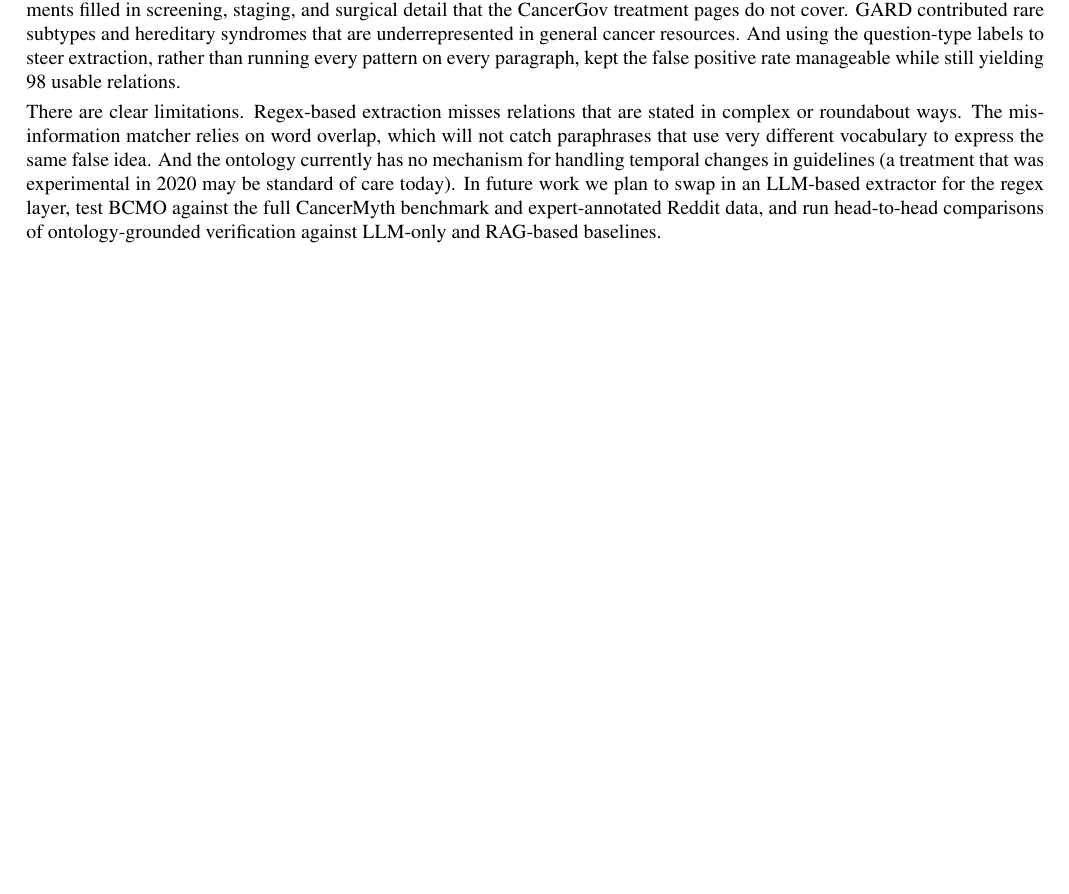
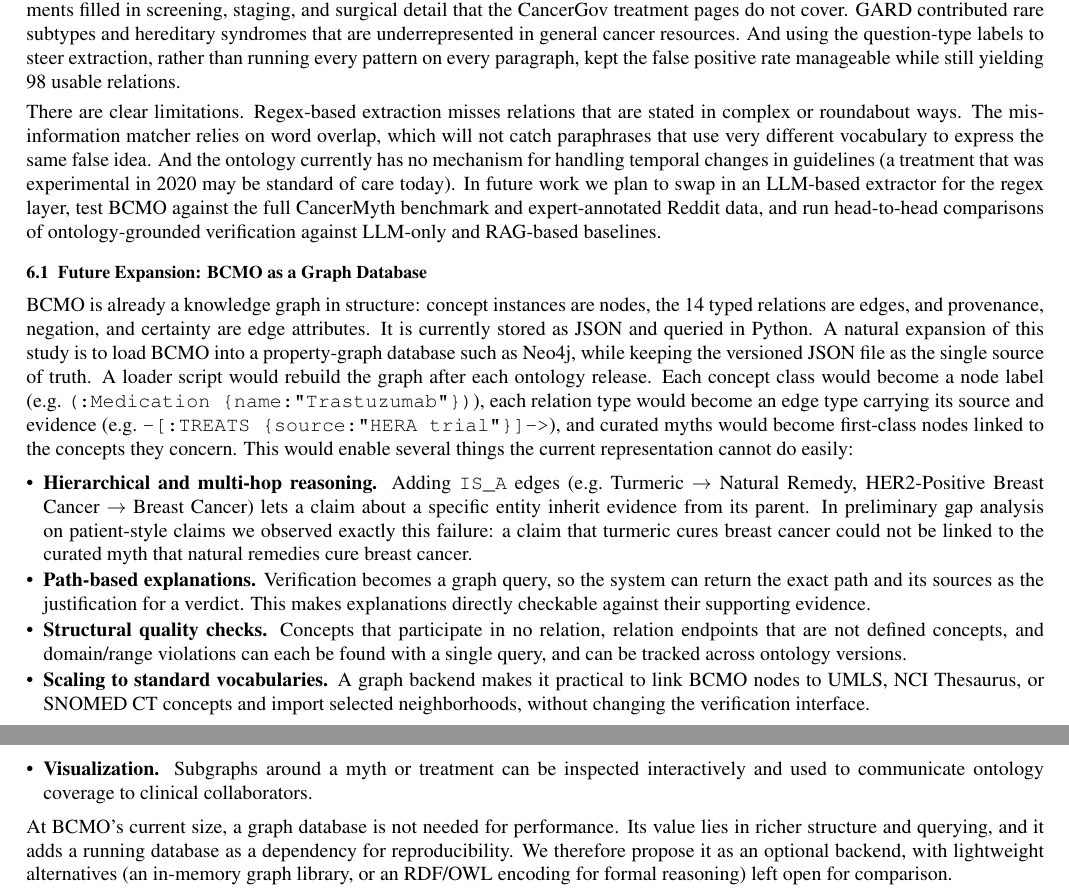
Before and after one commit to maliniss1311/nlp-project, a LaTeX document (paper/bcmo_paper.tex): part of page 5 of 6 before the commit and two parts of pages 5 and 6 of 7 after it, the two joined at a grey line, cut so that both start at the same text, the shorter picture padded with empty space. Compiled offline with pdfLaTeX.

Commit message:
Add future-expansion subsection on BCMO as a graph database (Neo4j)
Generated with [Snowflake CoCo](https://docs.snowflake.com/en/user-guide/cortex-code/cortex-code)

Co-authored-by: Snowflake CoCo <noreply@snowflake.com>

```diff
--- a/paper/bcmo_paper.tex
+++ b/paper/bcmo_paper.tex
@@ -300,6 +300,21 @@ Pulling from 6 MedQuAD subsets rather than just CancerGov turned out to matter q
 
 There are clear limitations. Regex-based extraction misses relations that are stated in complex or roundabout ways. The misinformation matcher relies on word overlap, which will not catch paraphrases that use very different vocabulary to express the same false idea. And the ontology currently has no mechanism for handling temporal changes in guidelines (a treatment that was experimental in 2020 may be standard of care today). In future work we plan to swap in an LLM-based extractor for the regex layer, test BCMO against the full CancerMyth benchmark and expert-annotated Reddit data, and run head-to-head comparisons of ontology-grounded verification against LLM-only and RAG-based baselines.
 
+\subsection{Future Expansion: BCMO as a Graph Database}
+\label{sec:future-graph}
+
+BCMO is already a knowledge graph in structure: concept instances are nodes, the 14 typed relations are edges, and provenance, negation, and certainty are edge attributes. It is currently stored as JSON and queried in Python. A natural expansion of this study is to load BCMO into a property-graph database such as Neo4j, while keeping the versioned JSON file as the single source of truth. A loader script would rebuild the graph after each ontology release. Each concept class would become a node label (e.g.\ \texttt{(:Medication \{name:"Trastuzumab"\})}), each relation type would become an edge type carrying its source and evidence (e.g.\ \texttt{-[:TREATS \{source:"HERA trial"\}]->}), and curated myths would become first-class nodes linked to the concepts they concern. This would enable several things the current representation cannot do easily:
+
+\begin{itemize}[leftmargin=*,itemsep=1pt,topsep=2pt]
+  \item \textbf{Hierarchical and multi-hop reasoning.} Adding \texttt{IS\_A} edges (e.g.\ Turmeric $\rightarrow$ Natural Remedy, HER2-Positive Breast Cancer $\rightarrow$ Breast Cancer) lets a claim about a specific entity inherit evidence from its parent. In preliminary gap analysis on patient-style claims we observed exactly this failure: a claim that turmeric cures breast cancer could not be linked to the curated myth that natural remedies cure breast cancer.
+  \item \textbf{Path-based explanations.} Verification becomes a graph query, so the system can return the exact path and its sources as the justification for a verdict. This makes explanations directly checkable against their supporting evidence.
+  \item \textbf{Structural quality checks.} Concepts that participate in no relation, relation endpoints that are not defined concepts, and domain/range violations can each be found with a single query, and can be tracked across ontology versions.
+  \item \textbf{Scaling to standard vocabularies.} A graph backend makes it practical to link BCMO nodes to UMLS, NCI Thesaurus, or SNOMED CT concepts and import selected neighborhoods, without changing the verification interface.
+  \item \textbf{Visualization.} Subgraphs around a myth or treatment can be inspected interactively and used to communicate ontology coverage to clinical collaborators.
+\end{itemize}
+
+At BCMO's current size, a graph database is not needed for performance. Its value lies in richer structure and querying, and it adds a running database as a dependency for reproducibility. We therefore propose it as an optional backend, with lightweight alternatives (an in-memory graph library, or an RDF/OWL encoding for formal reasoning) left open for comparison.
+
 % ══════════════════════════════════════════════════════════
 \newpage
 
```
Also changed, not shown: paper/bcmo_paper.pdf, 1 other file.
